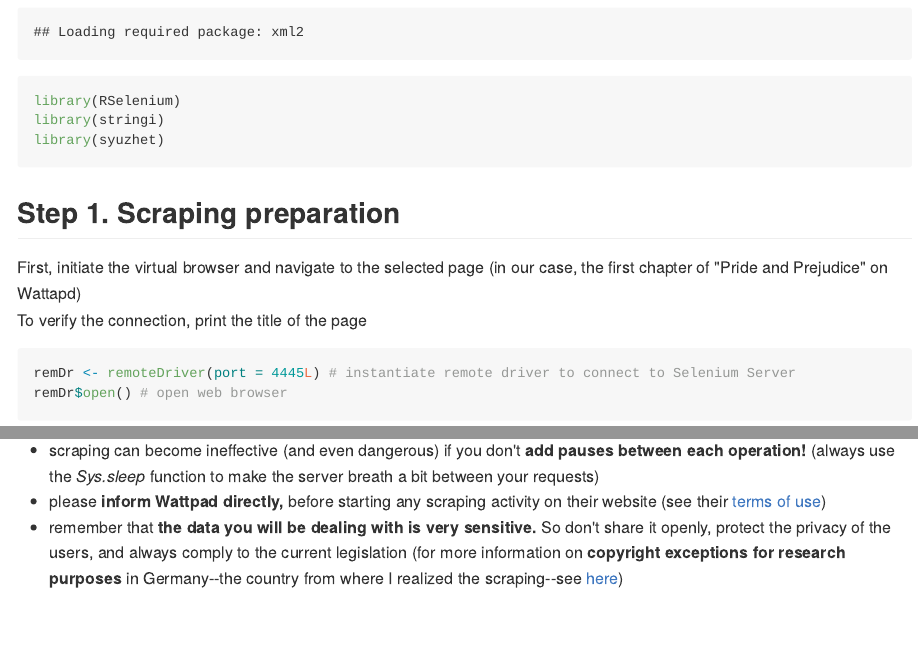
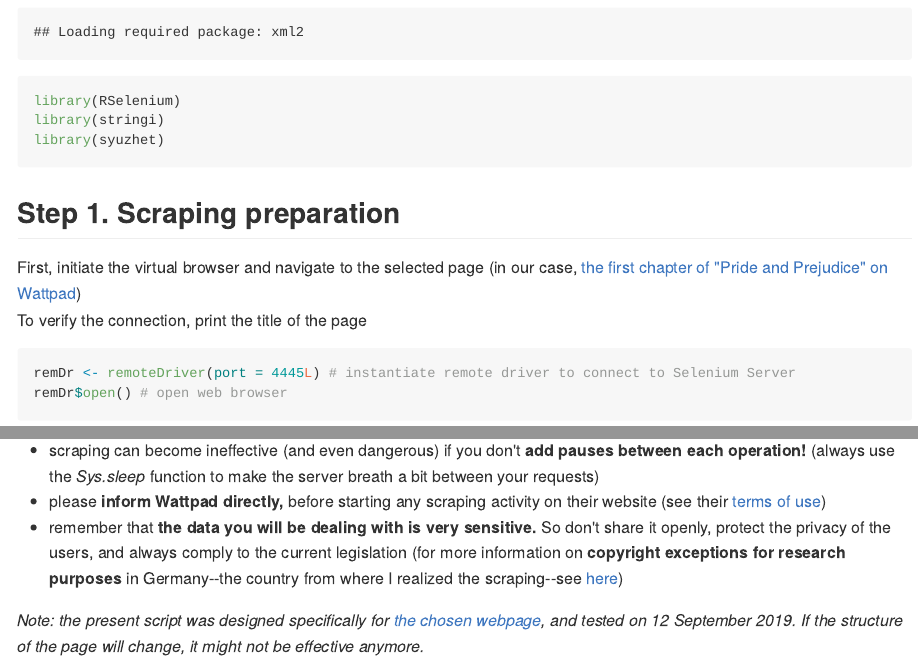
Before and after one commit to SimoneRebora/RSelenium_scraping_tutorial, an R Markdown document (RSelenium_scraping_tutorial.Rmd): the page in a window 1100 px wide, from 500 px down, and a second part further down, joined at a grey line. The pictures show the output file RSelenium_scraping_tutorial.md that the author committed with the source, drawn offline in the style of GitHub.

Commit message:
Commit message : update

````diff
--- a/RSelenium_scraping_tutorial.Rmd
+++ b/RSelenium_scraping_tutorial.Rmd
@@ -27,7 +27,7 @@ library(syuzhet)
 
 ## Step 1. Scraping preparation
 
-First, initiate the virtual browser and navigate to the selected page (in our case, the first chapter of "Pride and Prejudice" on Wattapd)<br/>
+First, initiate the virtual browser and navigate to the selected page (in our case, [the first chapter of "Pride and Prejudice" on Wattpad](https://www.wattpad.com/20044727-pride-and-prejudice-1813-chapter-i))<br/>
 To verify the connection, print the title of the page
 
 ```{r preparation}
@@ -254,3 +254,5 @@ However, remember that:
 - scraping can become ineffective (and even dangerous) if you don't **add pauses between each operation!** (always use the *Sys.sleep* function to make the server breath a bit between your requests)
 - please **inform Wattpad directly,** before starting any scraping activity on their website (see their [terms of use](https://policies.wattpad.com/terms))
 - remember that **the data you will be dealing with is very sensitive.** So don't share it openly, protect the privacy of the users, and always comply to the current legislation (for more information on **copyright exceptions for research purposes** in Germany--the country from where I realized the scraping--see [here](https://www.clarin.eu/content/clic-copyright-exceptions-germany))
+
+*Note: the present script was designed specifically for [the chosen webpage](https://www.wattpad.com/20044727-pride-and-prejudice-1813-chapter-i), and tested on 12 September 2019. If the structure of the page will change, it might not be effective anymore.*
````
Also changed, not shown: RSelenium_scraping_tutorial.md.
